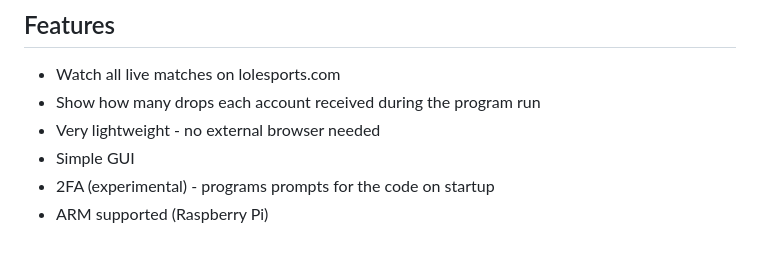
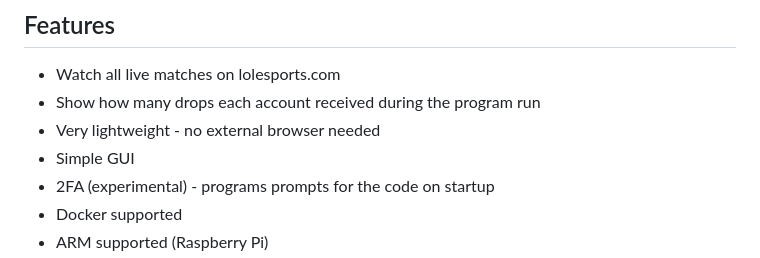
Before and after one commit to LeagueOfPoro/CapsuleFarmerEvolved, a Markdown page: README.md, the part around the change printed below. GitHub-like rendering.

```diff
--- a/README.md
+++ b/README.md
@@ -36,4 +36,5 @@ This is a successor to the old [EsportsCapsuleFarmer](https://github.com/LeagueO
 - Very lightweight - no external browser needed
 - Simple GUI
 - 2FA (experimental) - programs prompts for the code on startup
+- Docker supported
 - ARM supported (Raspberry Pi)
```
Also changed, not shown: other parts of README.md (+2 -1 lines).
